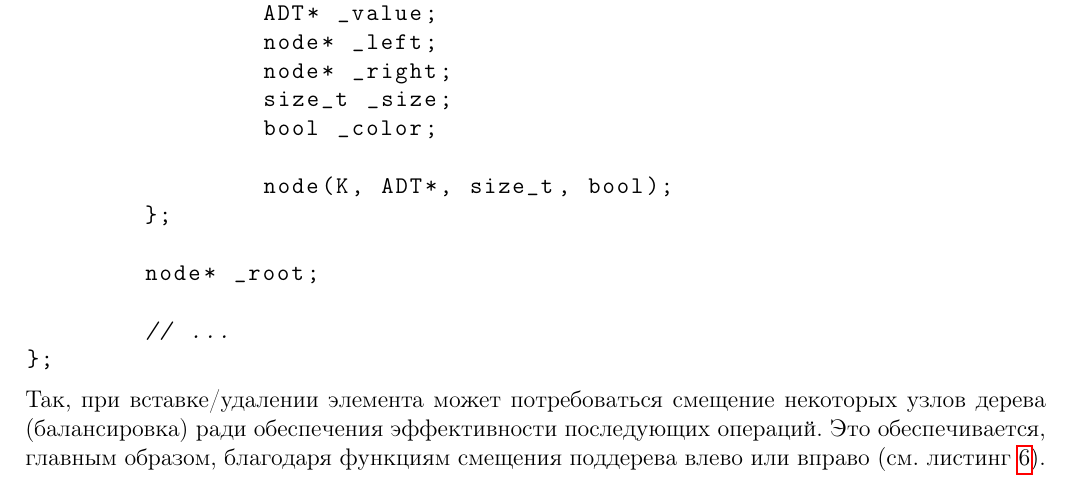
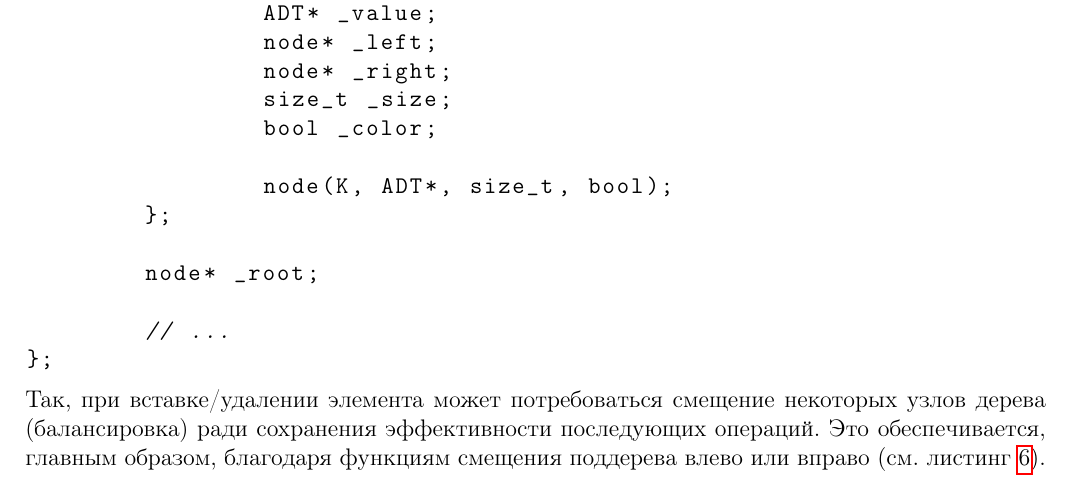
Before and after one commit to kapavkin/laboratory-work-02-kapavkin, a LaTeX document (report/report.tex): part of page 9 of 22, cut so that both start at the same text. Compiled offline with pdfLaTeX.

Commit message:
update report

```diff
--- a/report/report.tex
+++ b/report/report.tex
@@ -344,7 +344,7 @@ class tree {
 
 \end{lstlisting}
 
-Так, при вставке/удалении элемента может потребоваться смещение некоторых узлов дерева (балансировка) ради обеспечения эффективности последующих операций.
+Так, при вставке/удалении элемента может потребоваться смещение некоторых узлов дерева (балансировка) ради сохранения эффективности последующих операций.
 Это обеспечивается, главным образом, благодаря функциям смещения поддерева влево или вправо (см. листинг \ref{lst6}).
 
 \begin{lstlisting}[caption={Функция смещения поддерева влево},label=lst6]
```
Also changed, not shown: report/report.pdf.
